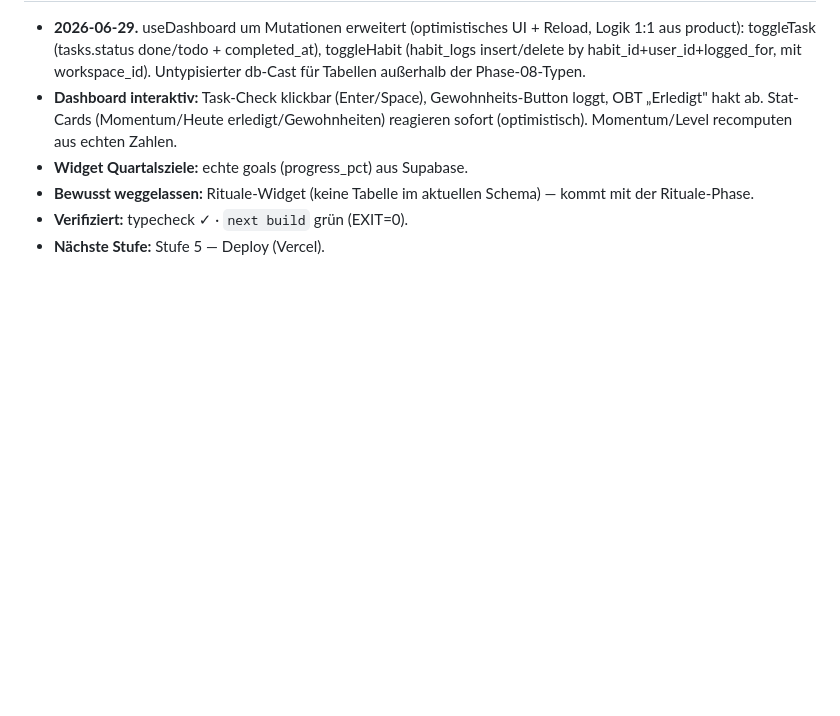
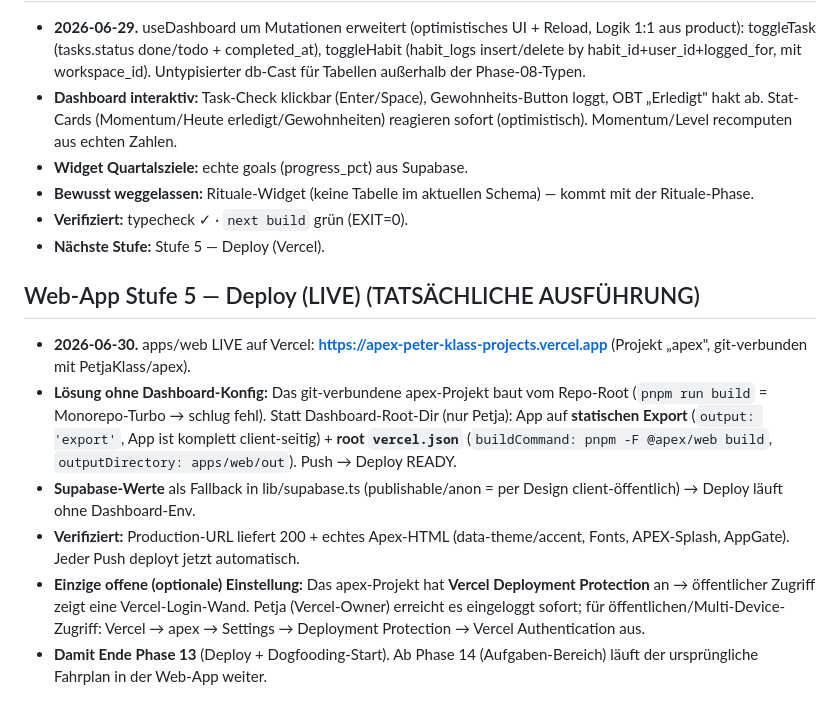
Before and after one commit to PetjaKlass/apex, a Markdown page: docs/phases/log.md, the part around the change. Rendered like a GitHub page; blank space fills up the shorter version.

Commit message:
docs(deploy): web app live on Vercel (stage 5) — static export + root vercel.json

```diff
--- a/docs/phases/log.md
+++ b/docs/phases/log.md
@@ -530,3 +530,12 @@
 - **Bewusst weggelassen:** Rituale-Widget (keine Tabelle im aktuellen Schema) — kommt mit der Rituale-Phase.
 - **Verifiziert:** typecheck ✓ · `next build` grün (EXIT=0).
 - **Nächste Stufe:** Stufe 5 — Deploy (Vercel).
+
+## Web-App Stufe 5 — Deploy (LIVE) (TATSÄCHLICHE AUSFÜHRUNG)
+
+- **2026-06-30.** apps/web LIVE auf Vercel: **https://apex-peter-klass-projects.vercel.app** (Projekt „apex", git-verbunden mit PetjaKlass/apex).
+- **Lösung ohne Dashboard-Konfig:** Das git-verbundene apex-Projekt baut vom Repo-Root (`pnpm run build` = Monorepo-Turbo → schlug fehl). Statt Dashboard-Root-Dir (nur Petja): App auf **statischen Export** (`output: 'export'`, App ist komplett client-seitig) + **root `vercel.json`** (`buildCommand: pnpm -F @apex/web build`, `outputDirectory: apps/web/out`). Push → Deploy READY.
+- **Supabase-Werte** als Fallback in lib/supabase.ts (publishable/anon = per Design client-öffentlich) → Deploy läuft ohne Dashboard-Env.
+- **Verifiziert:** Production-URL liefert 200 + echtes Apex-HTML (data-theme/accent, Fonts, APEX-Splash, AppGate). Jeder Push deployt jetzt automatisch.
+- **Einzige offene (optionale) Einstellung:** Das apex-Projekt hat **Vercel Deployment Protection** an → öffentlicher Zugriff zeigt eine Vercel-Login-Wand. Petja (Vercel-Owner) erreicht es eingeloggt sofort; für öffentlichen/Multi-Device-Zugriff: Vercel → apex → Settings → Deployment Protection → Vercel Authentication aus.
+- **Damit Ende Phase 13** (Deploy + Dogfooding-Start). Ab Phase 14 (Aufgaben-Bereich) läuft der ursprüngliche Fahrplan in der Web-App weiter.
```
